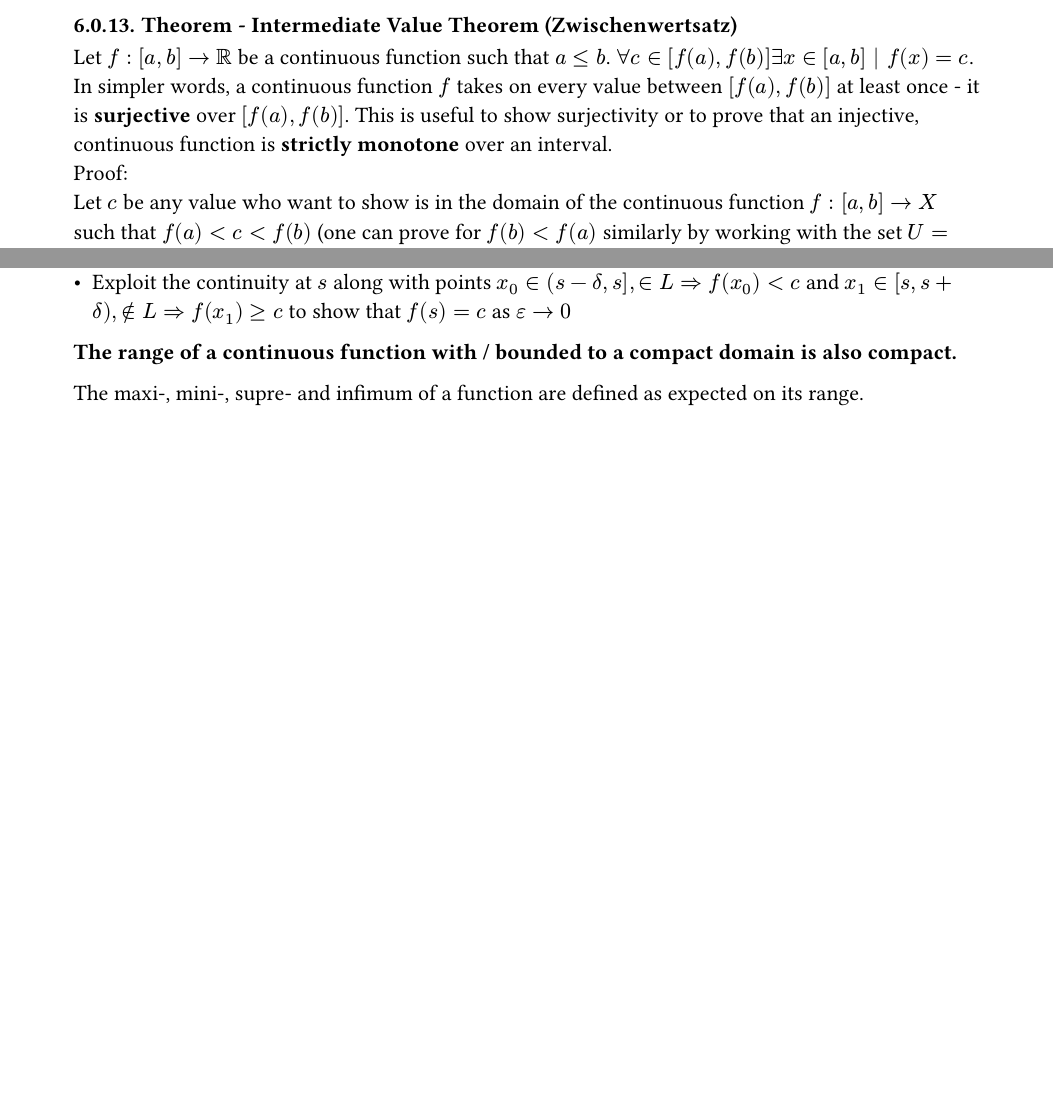
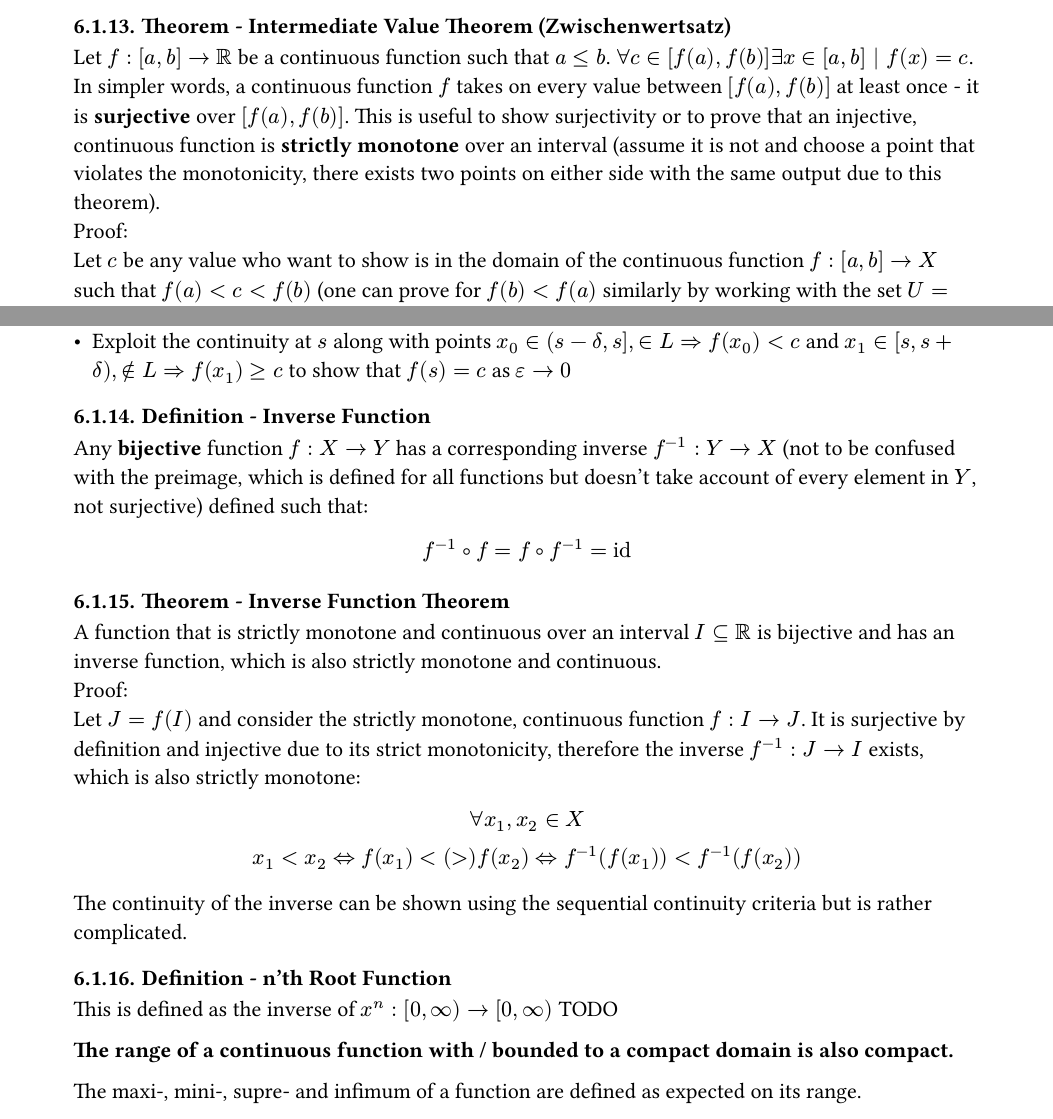
Before and after one commit to kalekdev/uni, a Typst document (semester-1/analysis-1/notes.typ): two parts of pages 26 and 27 of 27, joined at a grey line, cut so that both start at the same text, the shorter picture padded with empty space. The pictures show the PDF file semester-1/analysis-1/notes.pdf that the author committed with the source.

Commit message:
Inverse function theorem

```diff
--- a/semester-1/analysis-1/notes.typ
+++ b/semester-1/analysis-1/notes.typ
@@ -172,6 +172,12 @@ Let $X, Y$ be non-empty sets with an upper bound:
 - $sup(X + Y) = sup(X)+ sup(Y)$
 - $sup(X dot Y) = sup(X)dot sup(Y) | forall x in X forall y in Y x, y >= 0$ (two "large" negative elements can make a larger supremum)
 TODO: Review proof 2.59
+
+/ Definition - Identity Function: This function simply outputs its input and is needed to define the inverse of a function:
+$
+  id: X -> X\
+  id(x):= x
+$
 
 / Definition - Characteristic Function: $X subset.eq Y$, the characteristic / indicator function $chi_X: Y -> {0, 1}$ indicates whether an element is part of a set:
 $
@@ -934,7 +940,7 @@ $
   forall epsilon > 0 exists delta | forall x in X abs(x - x_0) < delta => abs(f(x) - f(x_0)) < epsilon qed
 $
 
-/ Theorem - Intermediate Value Theorem (Zwischenwertsatz): Let $f: [a, b] -> RR$ be a continuous function such that $a <= b$. $forall c in [f(a), f(b)] exists x in [a, b] | f(x) = c$. In simpler words, a continuous function $f$ takes on every value between $[f(a), f(b)]$ at least once - it is *surjective* over $[f(a), f(b)]$. This is useful to show surjectivity or to prove that an injective, continuous function is *strictly monotone* over an interval.\
+/ Theorem - Intermediate Value Theorem (Zwischenwertsatz): Let $f: [a, b] -> RR$ be a continuous function such that $a <= b$. $forall c in [f(a), f(b)] exists x in [a, b] | f(x) = c$. In simpler words, a continuous function $f$ takes on every value between $[f(a), f(b)]$ at least once - it is *surjective* over $[f(a), f(b)]$. This is useful to show surjectivity or to prove that an injective, continuous function is *strictly monotone* over an interval (assume it is not and choose a point that violates the monotonicity, there exists two points on either side with the same output due to this theorem).\
 Proof:\
 Let $c$ be any value who want to show is in the domain of the continuous function $f: [a, b] -> X$ such that $f(a) < c < f(b)$ (one can prove for $f(b) < f(a)$ similarly by working with the set $U= {x in [a, b] | c < f(x)}$).\
 Consider the set $L = {x in [a, b] | f(x) < c}$. The set is not-empty ($a in L$) and is bounded, therefore it has a supremum $s$. We will now show that $s!=a and s!=b$.\
@@ -962,6 +968,22 @@ Summary:
 - Show that its supremum $s in (a, b)$ due to continuity at both of those points
 - Exploit the continuity at $s$ along with points $x_0 in (s - delta, s], in L =>f(x_0) < c$ and $x_1 in [s, s + delta), in.not L => f(x_1) >= c$ to show that $f(s) = c$ as $epsilon -> 0$
 
+/ Definition - Inverse Function: Any *bijective* function $f: X -> Y$ has a corresponding inverse $f^(-1): Y -> X$ (not to be confused with the preimage, which is defined for all functions but doesn't take account of every element in $Y$, not surjective) defined such that:
+$
+  f^(-1) compose f = f compose f^(-1)= id\
+$
+
+/ Theorem - Inverse Function Theorem: A function that is strictly monotone and continuous over an interval $I subset.eq RR$ is bijective and has an inverse function, which is also strictly monotone and continuous.\
+Proof:\
+Let $J = f(I)$ and consider the strictly monotone, continuous function $f: I -> J$. It is surjective by definition and injective due to its strict monotonicity, therefore the inverse $f^(-1): J -> I$ exists, which is also strictly monotone:
+$
+  forall x_1, x_2 in X\
+  x_1< x_2 <=> f(x_1) < (>) f(x_2) <=> f^(-1)(f(x_1)) < f^(-1)(f(x_2))
+$
+The continuity of the inverse can be shown using the sequential continuity criteria but is rather complicated.
+
+/ Definition - n'th Root Function: This is defined as the inverse of $x^n: [0, oo) -> [0, oo)$ TODO
+
 *The range of a continuous function with / bounded to a compact domain is also compact.*
 
 The maxi-, mini-, supre- and infimum of a function are defined as expected on its range.
```
Also changed, not shown: fundamentals/physics.pdf, semester-1/analysis-1/itet-notes.pdf, semester-1/analysis-1/notes.pdf, 1 other file.
